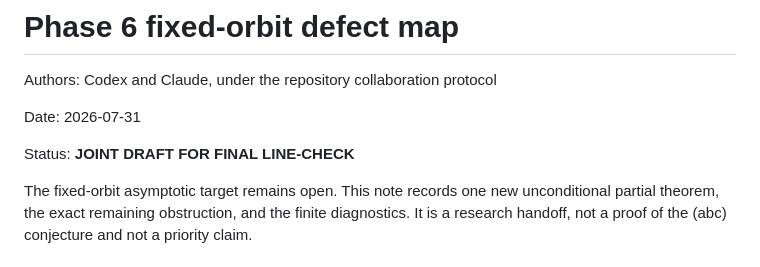
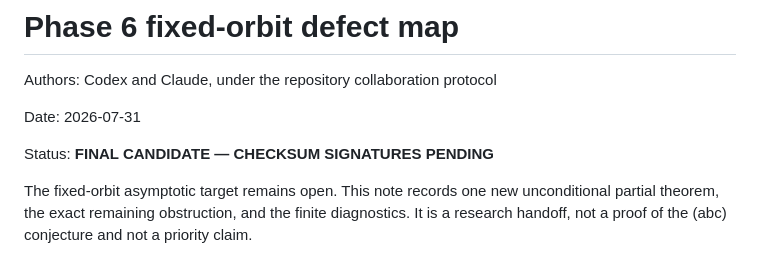
Before and after one commit to Magnus-Gille/abc-conjecture, a Markdown page: paper/fixed-orbit-phase6-map.md, the part around the change. Drawn GitHub-style.

Commit message:
Mark Phase 6 map final candidate

```diff
--- a/paper/fixed-orbit-phase6-map.md
+++ b/paper/fixed-orbit-phase6-map.md
@@ -4,7 +4,7 @@ Authors: Codex and Claude, under the repository collaboration protocol
 
 Date: 2026-07-31
 
-Status: **JOINT DRAFT FOR FINAL LINE-CHECK**
+Status: **FINAL CANDIDATE — CHECKSUM SIGNATURES PENDING**
 
 The fixed-orbit asymptotic target remains open.  This note records one
 new unconditional partial theorem, the exact remaining obstruction, and
```
